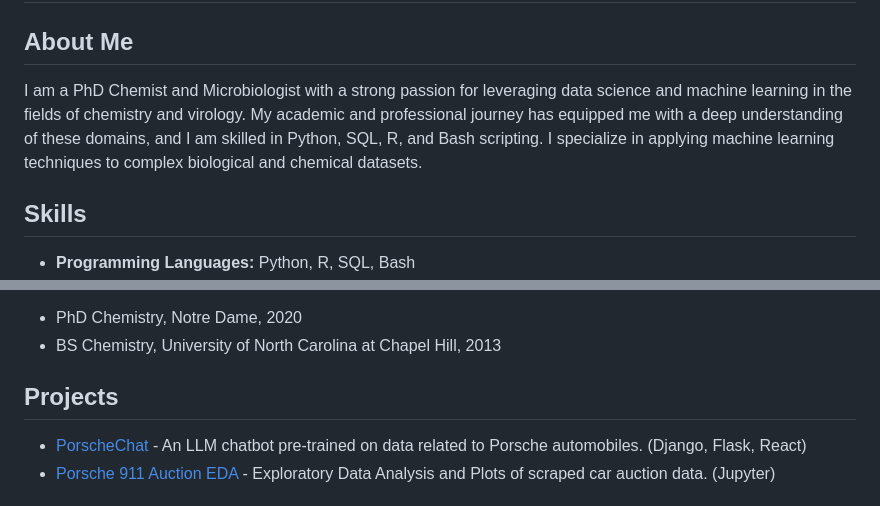
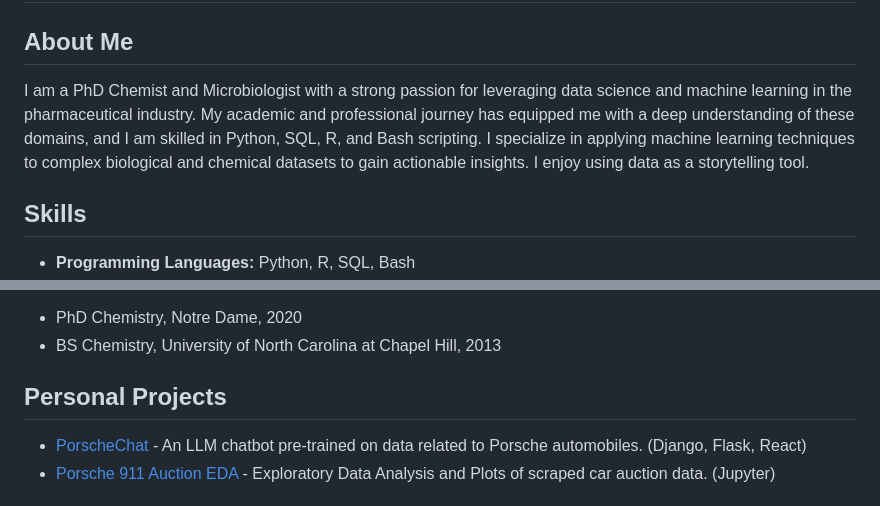
Before and after one commit to williamtbarker/williamtbarker.github.io, a Markdown page: README.md, 2 parts joined by grey strips. Drawn GitHub-style.

```diff
--- a/README.md
+++ b/README.md
@@ -1,7 +1,7 @@
 # William Barker, PhD
 
 ## About Me
-I am a PhD Chemist and Microbiologist with a strong passion for leveraging data science and machine learning in the fields of chemistry and virology. My academic and professional journey has equipped me with a deep understanding of these domains, and I am skilled in Python, SQL, R, and Bash scripting. I specialize in applying machine learning techniques to complex biological and chemical datasets.
+I am a PhD Chemist and Microbiologist with a strong passion for leveraging data science and machine learning in the pharmaceutical industry. My academic and professional journey has equipped me with a deep understanding of these domains, and I am skilled in Python, SQL, R, and Bash scripting. I specialize in applying machine learning techniques to complex biological and chemical datasets to gain actionable insights. I enjoy using data as a storytelling tool.
 
 ## Skills
 - **Programming Languages:** Python, R, SQL, Bash
@@ -39,7 +39,7 @@ I am a PhD Chemist and Microbiologist with a strong passion for leveraging data
 - PhD Chemistry, Notre Dame, 2020
 - BS Chemistry, University of North Carolina at Chapel Hill, 2013
 
-## Projects
+## Personal Projects
 - [PorscheChat](https://github.com/williamtbarker/porschechat) - An LLM chatbot pre-trained on data related to Porsche automobiles. (Django, Flask, React)
 - [Porsche 911 Auction EDA](https://www.kaggle.com/williamtbarker/porsche-911-auction-eda/) - Exploratory Data Analysis and Plots of scraped car auction data. (Jupyter)
 
```
